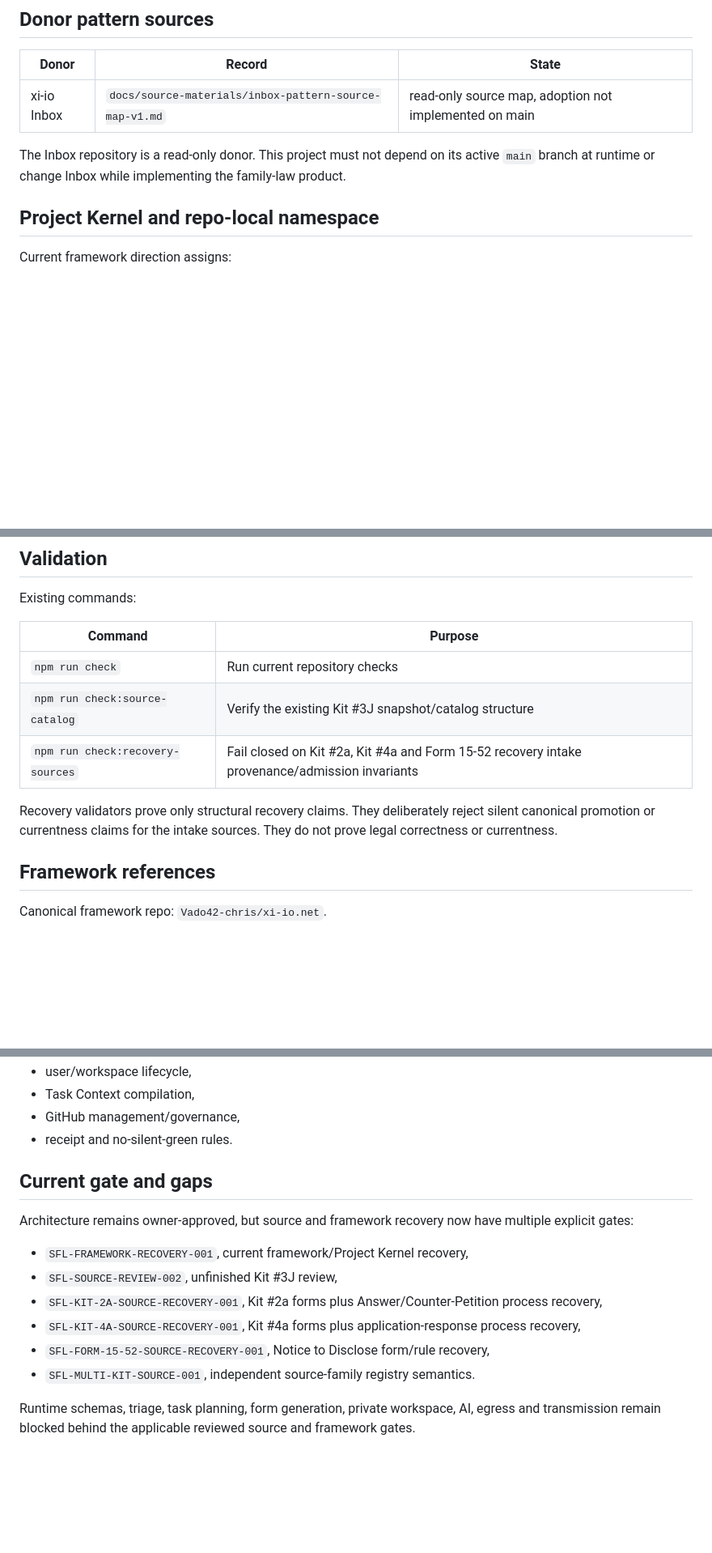
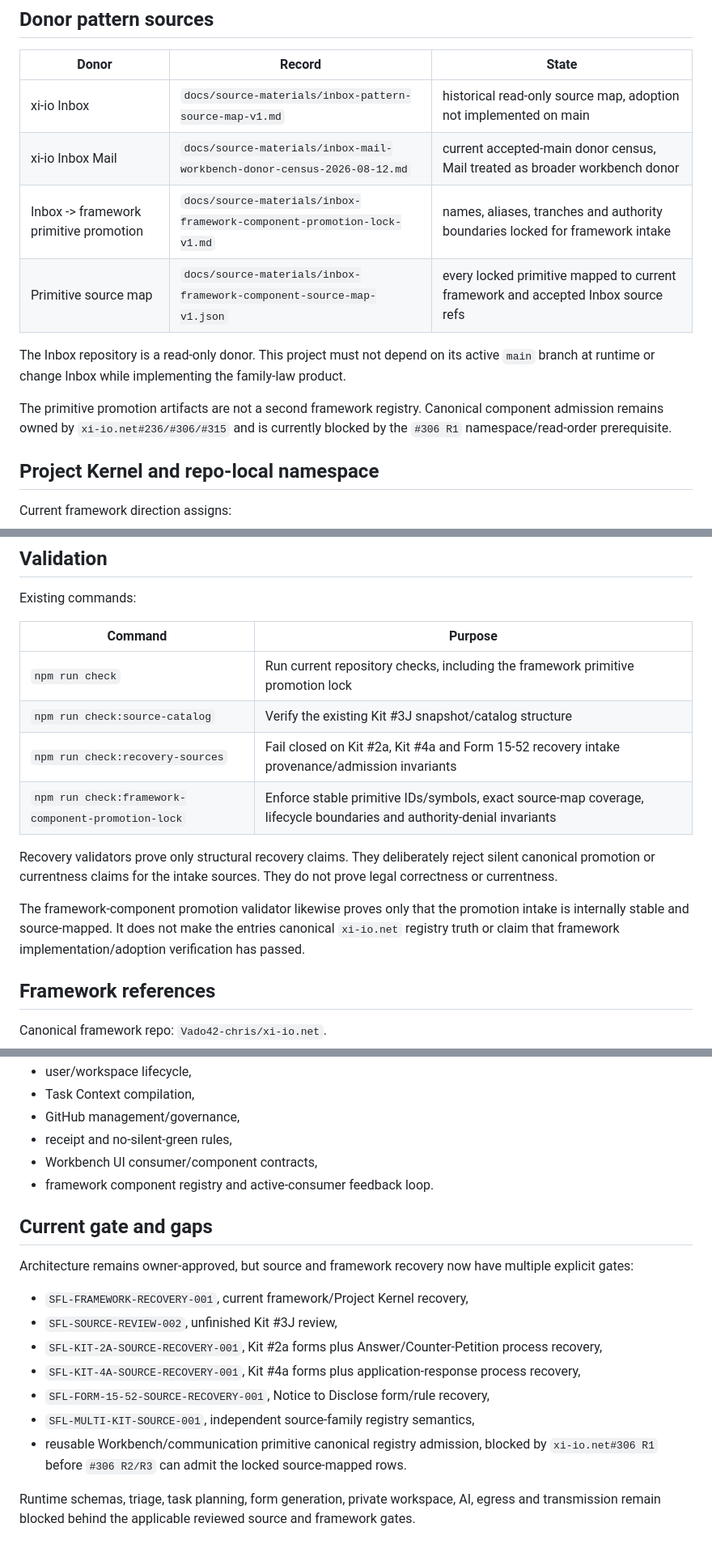
Before and after one commit to Vado42-chris/xi-io-Sask-Family-Law-Self-Help, a Markdown page: docs/INDEX.md, 3 parts joined by grey strips. Shown at 81% size. GitHub-like rendering; blank space fills up the shorter version.

Commit message:
docs: index reusable Xi primitive promotion artifacts

```diff
--- a/docs/INDEX.md
+++ b/docs/INDEX.md
@@ -93,9 +96,14 @@ No completed user forms or private case evidence belong in this repository.
 
 | Donor | Record | State |
 |---|---|---|
-| xi-io Inbox | `docs/source-materials/inbox-pattern-source-map-v1.md` | read-only source map, adoption not implemented on main |
+| xi-io Inbox | `docs/source-materials/inbox-pattern-source-map-v1.md` | historical read-only source map, adoption not implemented on main |
+| xi-io Inbox Mail | `docs/source-materials/inbox-mail-workbench-donor-census-2026-08-12.md` | current accepted-main donor census, Mail treated as broader workbench donor |
+| Inbox -> framework primitive promotion | `docs/source-materials/inbox-framework-component-promotion-lock-v1.md` | names, aliases, tranches and authority boundaries locked for framework intake |
+| Primitive source map | `docs/source-materials/inbox-framework-component-source-map-v1.json` | every locked primitive mapped to current framework and accepted Inbox source refs |
 
 The Inbox repository is a read-only donor. This project must not depend on its active `main` branch at runtime or change Inbox while implementing the family-law product.
+
+The primitive promotion artifacts are not a second framework registry. Canonical component admission remains owned by `xi-io.net#236/#306/#315` and is currently blocked by the `#306 R1` namespace/read-order prerequisite.
 
 ## Project Kernel and repo-local namespace
 
@@ -148,11 +156,14 @@ Existing commands:
 
 | Command | Purpose |
 |---|---|
-| `npm run check` | Run current repository checks |
+| `npm run check` | Run current repository checks, including the framework primitive promotion lock |
 | `npm run check:source-catalog` | Verify the existing Kit #3J snapshot/catalog structure |
 | `npm run check:recovery-sources` | Fail closed on Kit #2a, Kit #4a and Form 15-52 recovery intake provenance/admission invariants |
+| `npm run check:framework-component-promotion-lock` | Enforce stable primitive IDs/symbols, exact source-map coverage, lifecycle boundaries and authority-denial invariants |
 
 Recovery validators prove only structural recovery claims. They deliberately reject silent canonical promotion or currentness claims for the intake sources. They do not prove legal correctness or currentness.
+
+The framework-component promotion validator likewise proves only that the promotion intake is internally stable and source-mapped. It does not make the entries canonical `xi-io.net` registry truth or claim that framework implementation/adoption verification has passed.
 
 ## Framework references
 
@@ -169,7 +180,9 @@ Material recovery references include:
 - user/workspace lifecycle,
 - Task Context compilation,
 - GitHub management/governance,
-- receipt and no-silent-green rules.
+- receipt and no-silent-green rules,
+- Workbench UI consumer/component contracts,
+- framework component registry and active-consumer feedback loop.
 
 ## Current gate and gaps
 
@@ -180,6 +193,7 @@ Architecture remains owner-approved, but source and framework recovery now have
 - `SFL-KIT-2A-SOURCE-RECOVERY-001`, Kit #2a forms plus Answer/Counter-Petition process recovery,
 - `SFL-KIT-4A-SOURCE-RECOVERY-001`, Kit #4a forms plus application-response process recovery,
 - `SFL-FORM-15-52-SOURCE-RECOVERY-001`, Notice to Disclose form/rule recovery,
-- `SFL-MULTI-KIT-SOURCE-001`, independent source-family registry semantics.
+- `SFL-MULTI-KIT-SOURCE-001`, independent source-family registry semantics,
+- reusable Workbench/communication primitive canonical registry admission, blocked by `xi-io.net#306 R1` before `#306 R2/R3` can admit the locked source-mapped rows.
 
 Runtime schemas, triage, task planning, form generation, private workspace, AI, egress and transmission remain blocked behind the applicable reviewed source and framework gates.
```
Also changed, not shown: other parts of docs/INDEX.md (+3 -0 lines).
